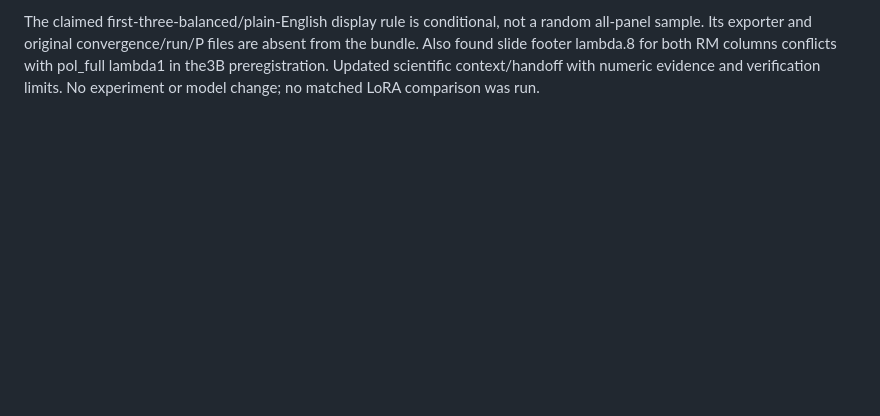
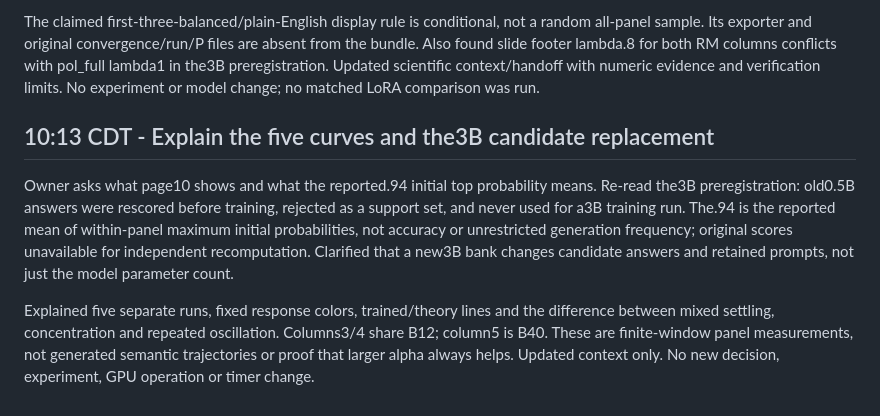
Before and after one commit to yuhe-zzy/LLM_Sampling, a Markdown page: daily-notes/2026-10-20.md, the part around the change. Rendered like a GitHub page; blank space fills up the shorter version.

```diff
--- a/daily-notes/2026-10-20.md
+++ b/daily-notes/2026-10-20.md
@@ -281,3 +281,19 @@ files are absent from the bundle. Also found slide footer lambda.8 for both
 RM columns conflicts with pol_full lambda1 in the3B preregistration.
 Updated scientific context/handoff with numeric evidence and verification
 limits. No experiment or model change; no matched LoRA comparison was run.
+
+## 10:13 CDT - Explain the five curves and the3B candidate replacement
+
+Owner asks what page10 shows and what the reported.94 initial top probability
+means. Re-read the3B preregistration: old0.5B answers were rescored before
+training, rejected as a support set, and never used for a3B training run.
+The.94 is the reported mean of within-panel maximum initial probabilities,
+not accuracy or unrestricted generation frequency; original scores unavailable
+for independent recomputation. Clarified that a new3B bank changes candidate
+answers and retained prompts, not just the model parameter count.
+
+Explained five separate runs, fixed response colors, trained/theory lines and
+the difference between mixed settling, concentration and repeated oscillation.
+Columns3/4 share B12; column5 is B40. These are finite-window panel measurements,
+not generated semantic trajectories or proof that larger alpha always helps.
+Updated context only. No new decision, experiment, GPU operation or timer change.
```
Also changed, not shown: doc/SCIENTIFIC_CONTEXT.md (+19 -0 lines), handoff/current.md (+7 -7 lines).
